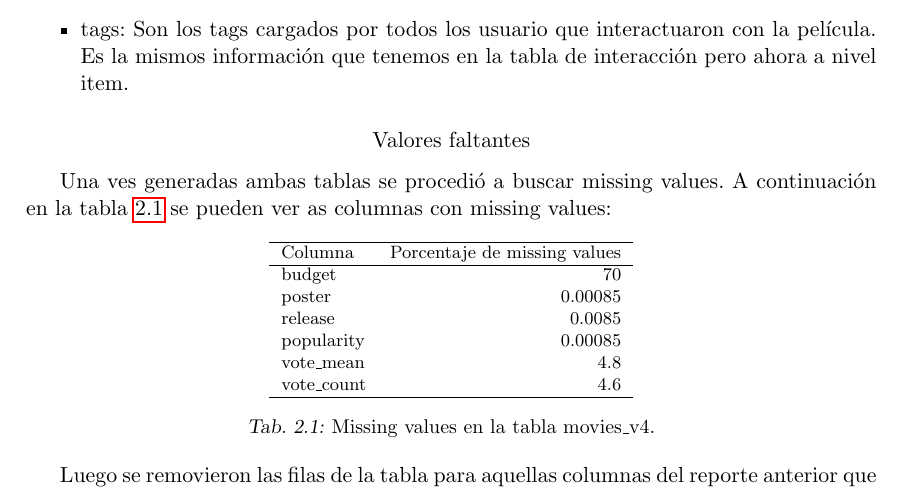
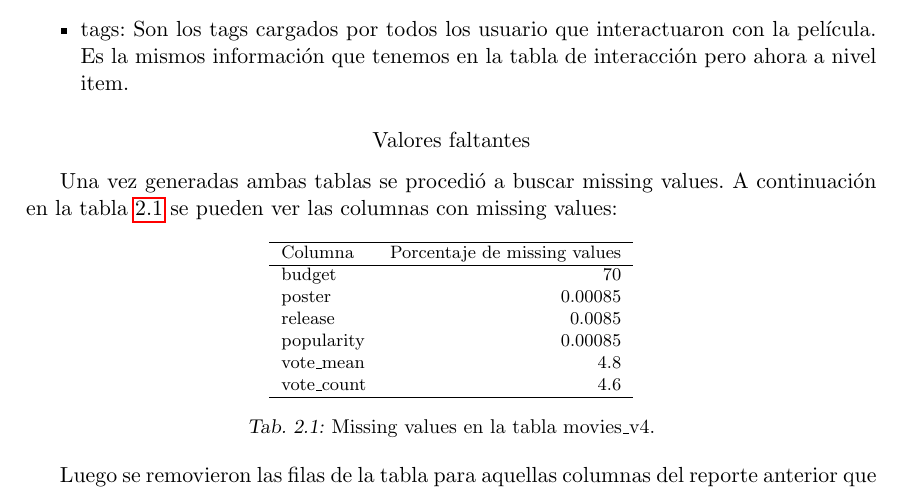
Before and after one commit to adrianmarino/thesis-paper, a LaTeX thesis (docs/thesis/thesis.tex): part of page 15 of 24, cut so that both start at the same text. Compiled offline with pdfLaTeX.

Commit message:
wip: eda thesis section

```diff
--- a/docs/thesis/thesis.tex
+++ b/docs/thesis/thesis.tex
@@ -253,11 +253,10 @@ La tabla movies\_v4 cuenta con información de cada película seleccionada de am
 						Es la mismos información que tenemos en la tabla de interacción pero ahora a nivel item.
 \end{itemize}
 
-
 \subsubsection*{Valores faltantes}
 
-Una ves generadas ambas tablas se procedió a buscar missing values. A continuación en la tabla \ref{table:tab}
-se pueden ver as columnas con missing values:
+Una vez generadas ambas tablas se procedió a buscar missing values. A continuación en la tabla \ref{table:tab}
+se pueden ver las columnas con missing values:
 \begin{table}[h!]
 \centering
 \footnotesize
```
Also changed, not shown: docs/thesis/thesis.pdf, docs/thesis/thesis.tex (1 more changed lines), 2 other files.
